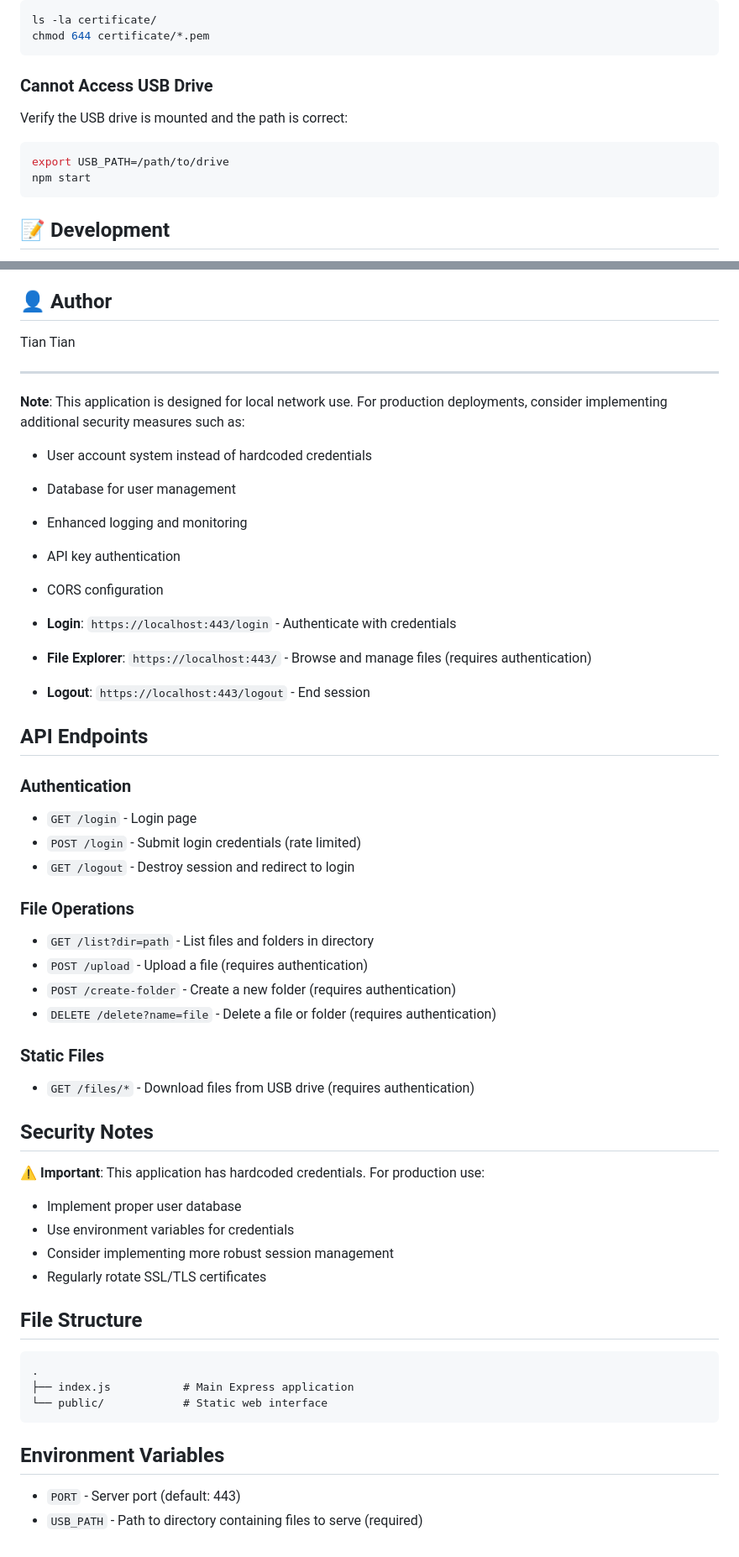
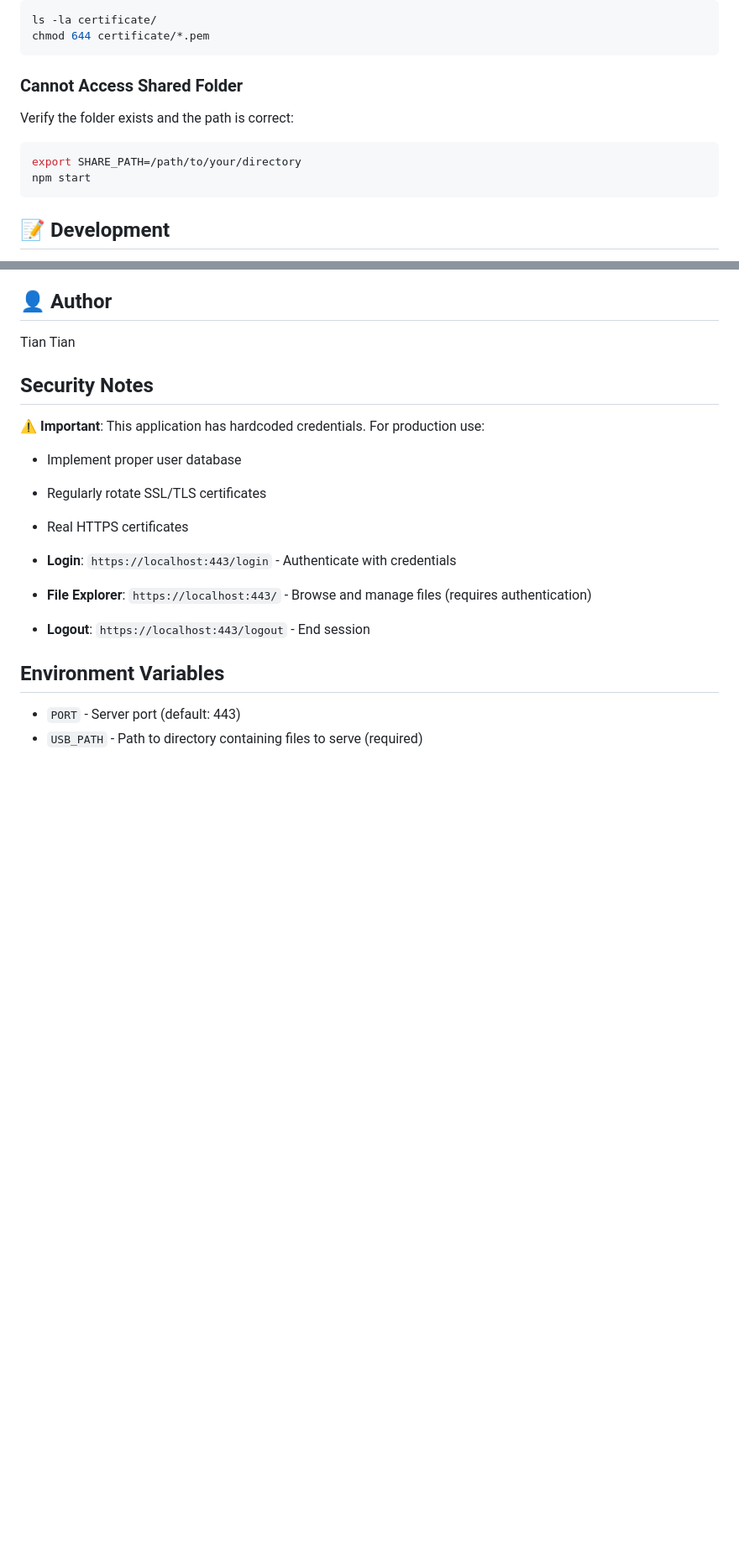
Before and after one commit to Ihavenochoised/NodeJS-File-Explorer, a Markdown page: README.md, 2 parts joined by grey strips. Shown at 84% size. Rendered like a GitHub page; blank space fills up the shorter version.

Commit message:
Update and tidy README.md after repository rename

````diff
--- a/README.md
+++ b/README.md
@@ -171,10 +164,10 @@ ls -la certificate/
 chmod 644 certificate/*.pem
 ```
 
-### Cannot Access USB Drive
-Verify the USB drive is mounted and the path is correct:
+### Cannot Access Shared Folder
+Verify the folder exists and the path is correct:
 ```bash
-export USB_PATH=/path/to/drive
+export SHARE_PATH=/path/to/your/directory
 npm start
 ```
 
@@ -195,51 +188,17 @@ ISC
 
 Tian Tian
 
----
+## Security Notes
 
-**Note**: This application is designed for local network use. For production deployments, consider implementing additional security measures such as:
-- User account system instead of hardcoded credentials
-- Database for user management
-- Enhanced logging and monitoring
-- API key authentication
-- CORS configuration
+⚠️ **Important**: This application has hardcoded credentials. For production use:
+- Implement proper user database
+- Regularly rotate SSL/TLS certificates
+- Real HTTPS certificates
 
 - **Login**: `https://localhost:443/login` - Authenticate with credentials
 - **File Explorer**: `https://localhost:443/` - Browse and manage files (requires authentication)
 - **Logout**: `https://localhost:443/logout` - End session
 
-## API Endpoints
-
-### Authentication
-- `GET /login` - Login page
-- `POST /login` - Submit login credentials (rate limited)
-- `GET /logout` - Destroy session and redirect to login
-
-### File Operations
-- `GET /list?dir=path` - List files and folders in directory
-- `POST /upload` - Upload a file (requires authentication)
-- `POST /create-folder` - Create a new folder (requires authentication)
-- `DELETE /delete?name=file` - Delete a file or folder (requires authentication)
-
-### Static Files
-- `GET /files/*` - Download files from USB drive (requires authentication)
-
-## Security Notes
-
-⚠️ **Important**: This application has hardcoded credentials. For production use:
-- Implement proper user database
-- Use environment variables for credentials
-- Consider implementing more robust session management
-- Regularly rotate SSL/TLS certificates
-
-## File Structure
-
-```
-.
-├── index.js           # Main Express application
-└── public/            # Static web interface
-```
-
 ## Environment Variables
 
 - `PORT` - Server port (default: 443)
````
Also changed, not shown: other parts of README.md (+20 -27 lines).
